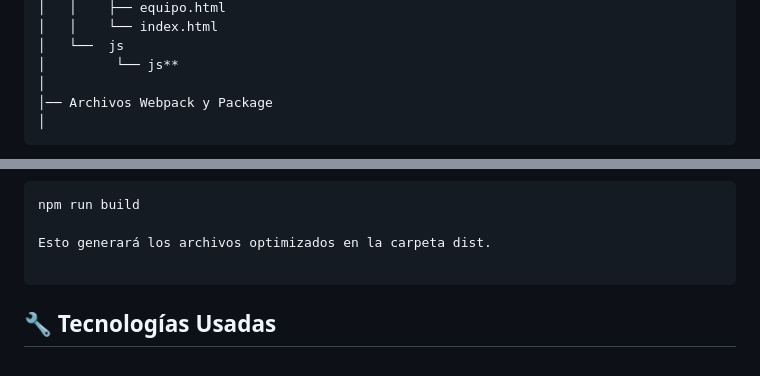
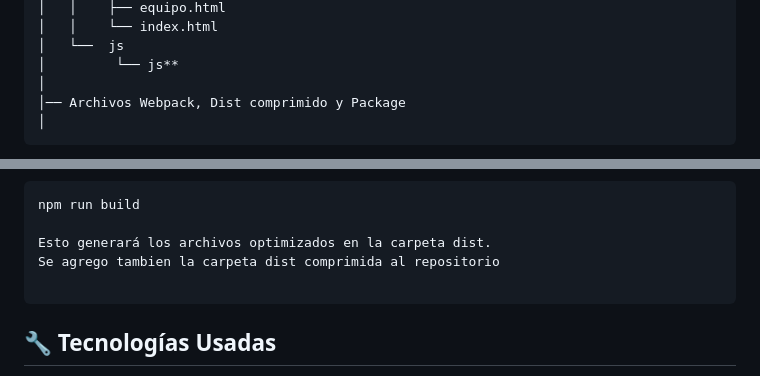
Before and after one commit to bastianorte/modulo2e4, a Markdown page: README.md, 2 parts joined by grey strips. GitHub-like rendering.

Commit message:
ajustes readme

````diff
--- a/README.md
+++ b/README.md
@@ -55,7 +55,7 @@ Este es un proyecto web que utiliza Webpack, Bootstrap, y SASS para crear un sit
 │   └──  js
 │         └── js**
 │
-│── Archivos Webpack y Package
+│── Archivos Webpack, Dist comprimido y Package
 │
 ```
 
@@ -87,6 +87,7 @@ Esto abrirá el proyecto en http://localhost:8080.
    npm run build
 
 Esto generará los archivos optimizados en la carpeta dist.
+Se agrego tambien la carpeta dist comprimida al repositorio
 
 ```
 ## 🔧 Tecnologías Usadas
````
